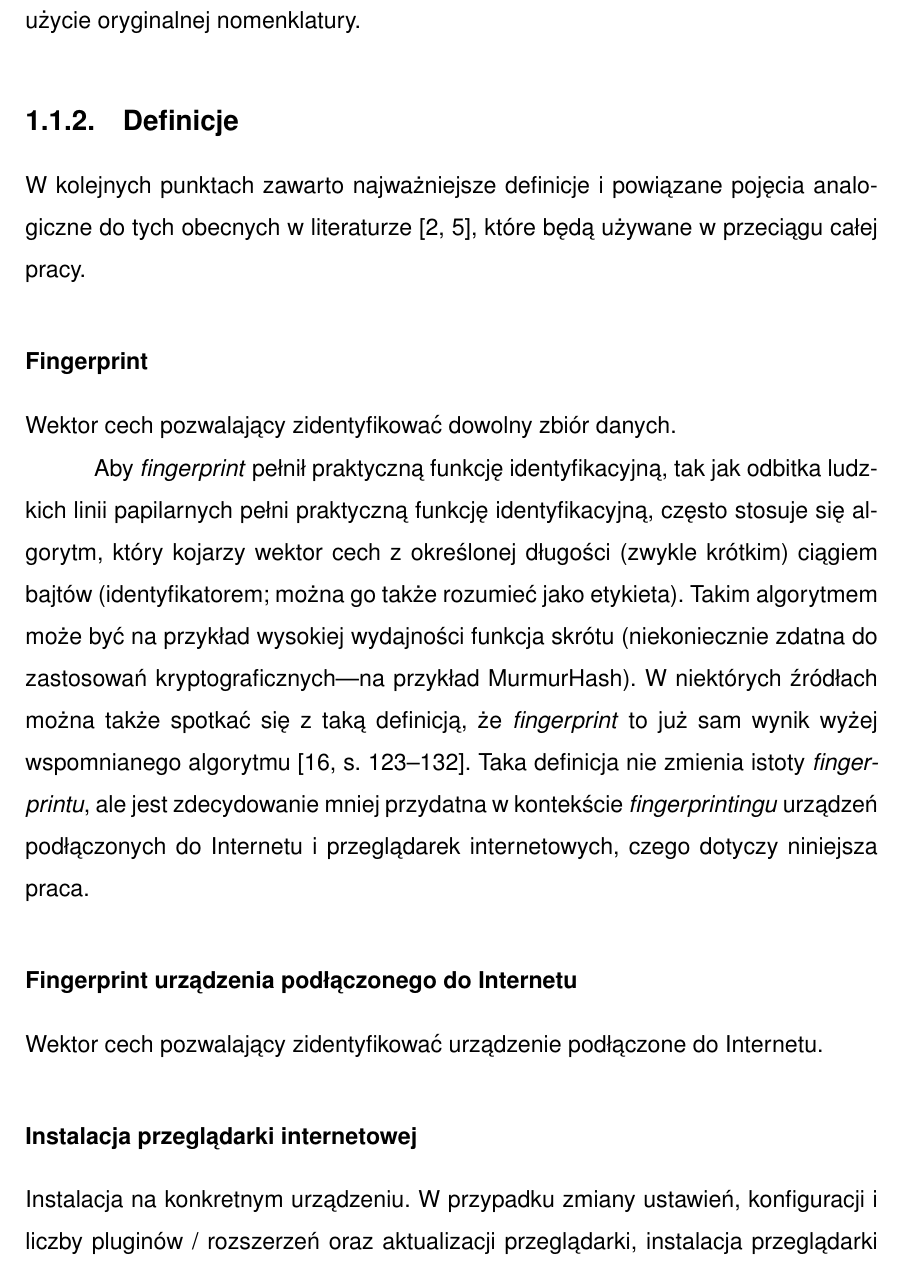
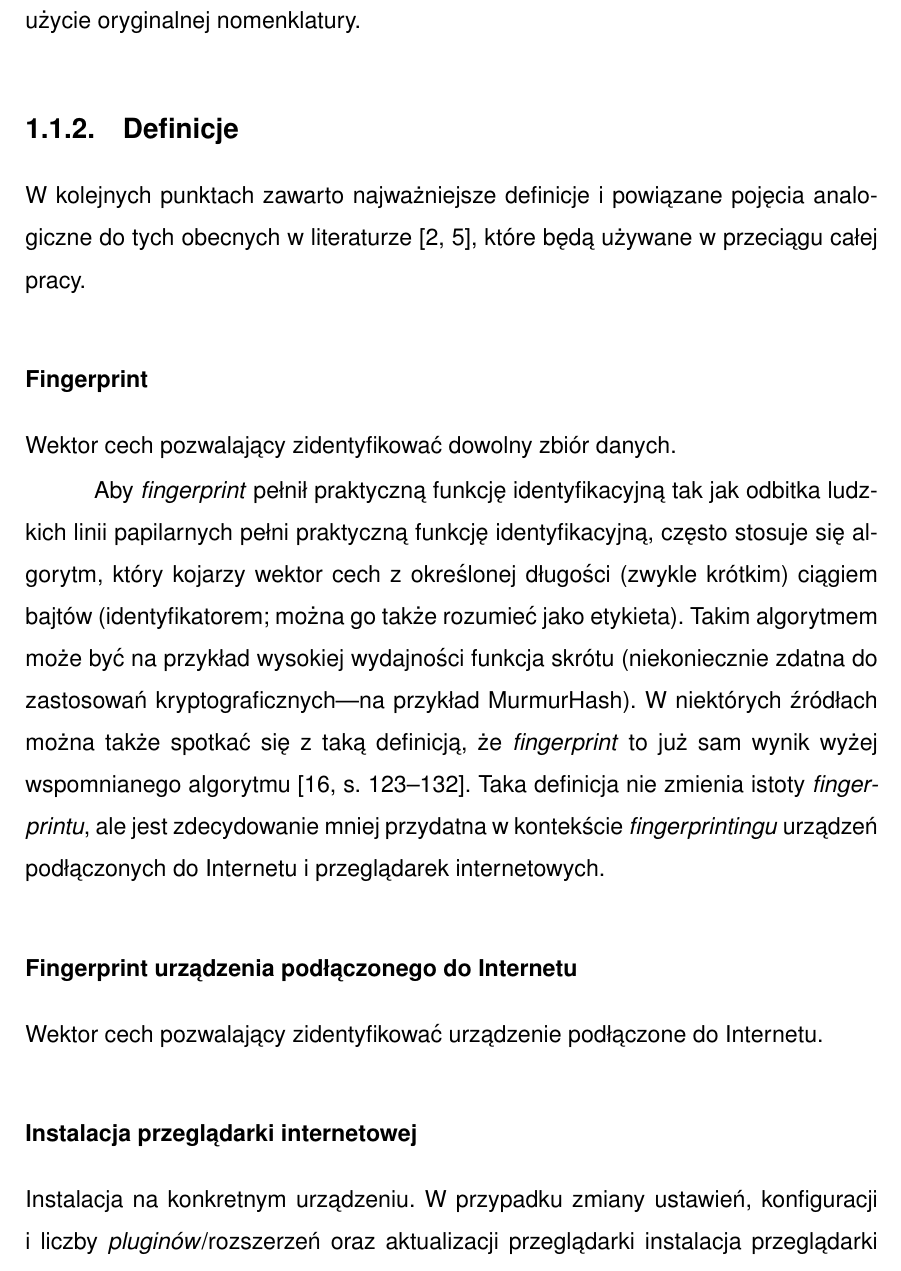
Before and after one commit to amwolff/be, a LaTeX thesis (thesis/document.tex, which reads thesis/tex/01.tex): part of page 8 of 28, cut so that both start at the same text. Compiled offline with pdfLaTeX.

Commit message:
Improve punctuation in the *whole* 1.1.2

```diff
--- a/thesis/tex/01.tex
+++ b/thesis/tex/01.tex
@@ -35,10 +35,10 @@ całej pracy.
 \subsubsection{Fingerprint}
 Wektor cech pozwalający zidentyfikować dowolny zbiór danych.
 
-Aby \emph{fingerprint} pełnił praktyczną funkcję identyfikacyjną, tak jak
-odbitka ludzkich linii papilarnych pełni praktyczną funkcję identyfikacyjną,
-często stosuje się algorytm, który kojarzy wektor cech z określonej długości
-(zwykle krótkim) ciągiem bajtów (identyfikatorem; można go także rozumieć jako
+Aby \emph{fingerprint} pełnił praktyczną funkcję identyfikacyjną tak jak odbitka
+ludzkich linii papilarnych pełni praktyczną funkcję identyfikacyjną, często
+stosuje się algorytm, który kojarzy wektor cech z określonej długości (zwykle
+krótkim) ciągiem bajtów (identyfikatorem; można go także rozumieć jako
 etykieta). Takim algorytmem może być na przykład wysokiej wydajności funkcja
 skrótu (niekoniecznie zdatna do zastosowań kryptograficznych---na przykład
 MurmurHash). W niektórych źródłach można także spotkać się z taką definicją, że
@@ -46,15 +46,15 @@ MurmurHash). W niektórych źródłach można także spotkać się z taką defin
 \cite[s. 123--132]{wu2018beauty}. Taka definicja nie zmienia istoty
 \emph{fingerprintu}, ale jest zdecydowanie mniej przydatna w kontekście
 \emph{fingerprintingu} urządzeń podłączonych do Internetu i przeglądarek
-internetowych, czego dotyczy niniejsza praca.
+internetowych.
 
 \subsubsection{Fingerprint urządzenia podłączonego do Internetu}
 Wektor cech pozwalający zidentyfikować urządzenie podłączone do Internetu.
 
 \subsubsection{Instalacja przeglądarki internetowej}
 Instalacja na konkretnym urządzeniu. W przypadku zmiany ustawień, konfiguracji i
-liczby pluginów / rozszerzeń oraz aktualizacji przeglądarki, instalacja
-przeglądarki pozostaje ciągle tą samą instalacją.
+liczby \emph{pluginów}/rozszerzeń oraz aktualizacji przeglądarki instalacja
+przeglądarki pozostaje ciągle tą samą instalacją.
 
 \subsubsection{Fingerprint przeglądarki internetowej}
 Wektor cech pozwalający zidentyfikować instalację przeglądarki internetowej.
```
Also changed, not shown: thesis/document.pdf.
